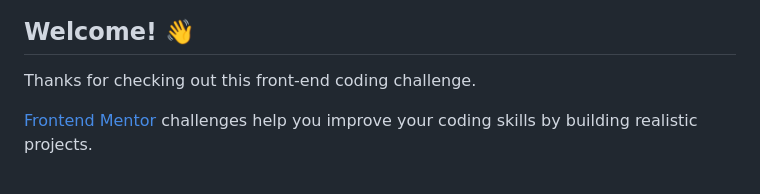
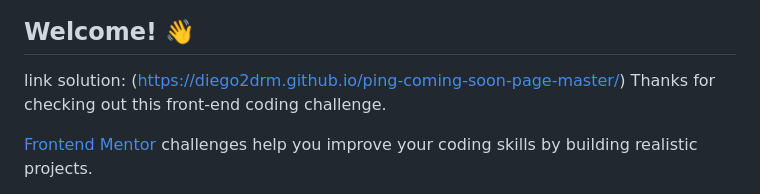
Before and after one commit to Diego2Drm/ping-coming-soon-page-master, a Markdown page: README.md, the part around the change. Drawn GitHub-style.

Commit message:
link solution

```diff
--- a/README.md
+++ b/README.md
@@ -4,6 +4,7 @@
 
 ## Welcome! 👋
 
+link solution: (https://diego2drm.github.io/ping-coming-soon-page-master/)
 Thanks for checking out this front-end coding challenge.
 
 [Frontend Mentor](https://www.frontendmentor.io) challenges help you improve your coding skills by building realistic projects.
```
